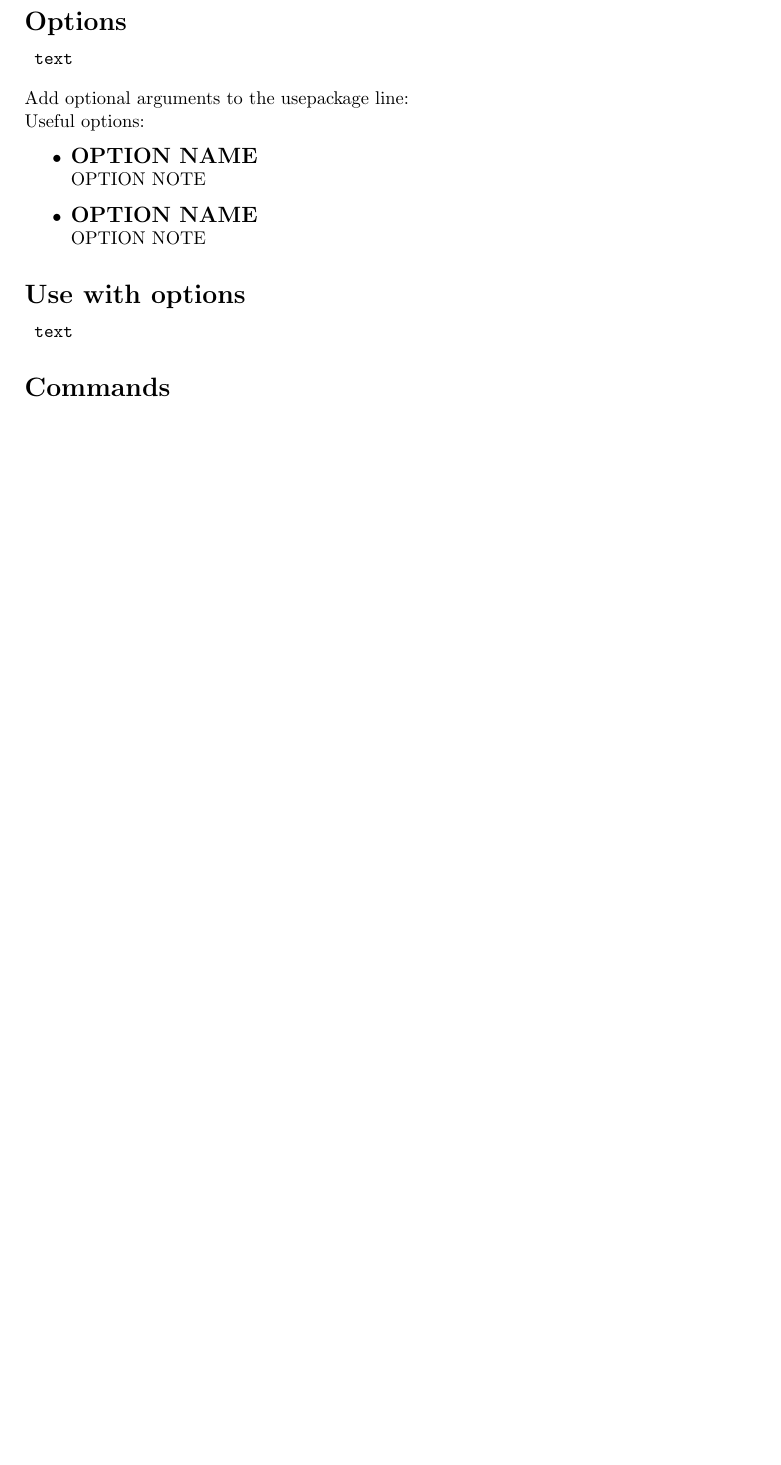
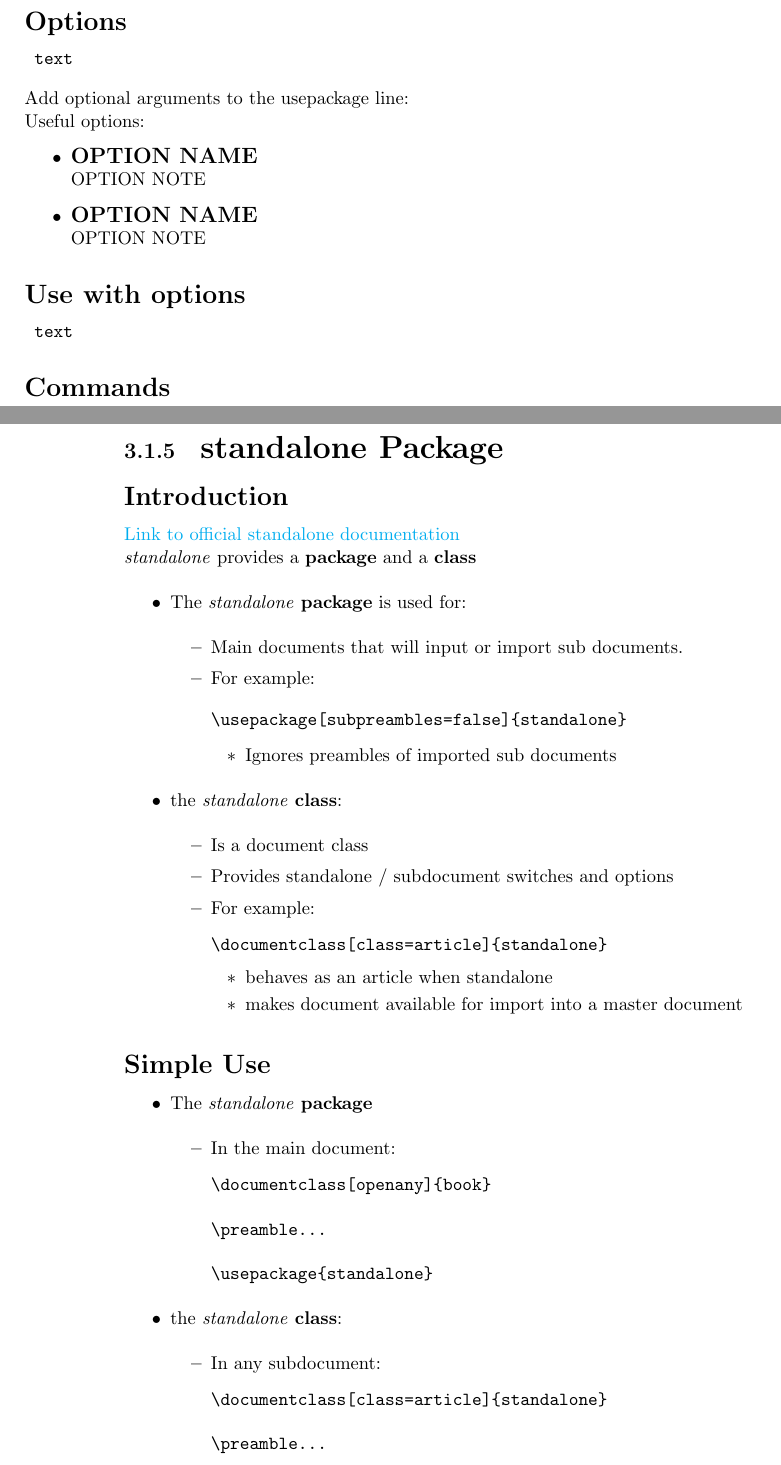
Before and after one commit to nbesteman/jalapeno, a LaTeX book (processing/GIS_Documentation.tex): part of page 19 of 20 before the commit and two parts of pages 19 and 20 of 22 after it, the two joined at a grey line, cut so that both start at the same text, the shorter picture padded with empty space. Compiled offline with pdfLaTeX.

Commit message:
developed standalone pkg doc and updated mm

```diff
--- a/processing/GIS_Documentation.tex
+++ b/processing/GIS_Documentation.tex
@@ -1,9 +1,8 @@
 \documentclass[openany]{book}  % Use a real document class for the main
-
-\usepackage[subpreambles=false]{standalone} % Use standalone package subpreambles = false option to ignore preambles in imports
 
 \input{preamble}
 
+\usepackage{standalone}
 %\setcounter{tocdepth}{2}  % Sets Table of Contents level to show sections
 
 \def\titlename{What We Do}
```
Also changed, not shown: processing/servicePart/toolsChapter/latexPackagesSection.tex (+1 -0 lines), processing/servicePart/toolsChapter/latexPackagesSection/hyperrefSubsection.tex (+5 -11 lines), processing/servicePart/toolsChapter/latexPackagesSection/standalonePackageSubsection.tex (added, +169 -0 lines), 4 other files.
